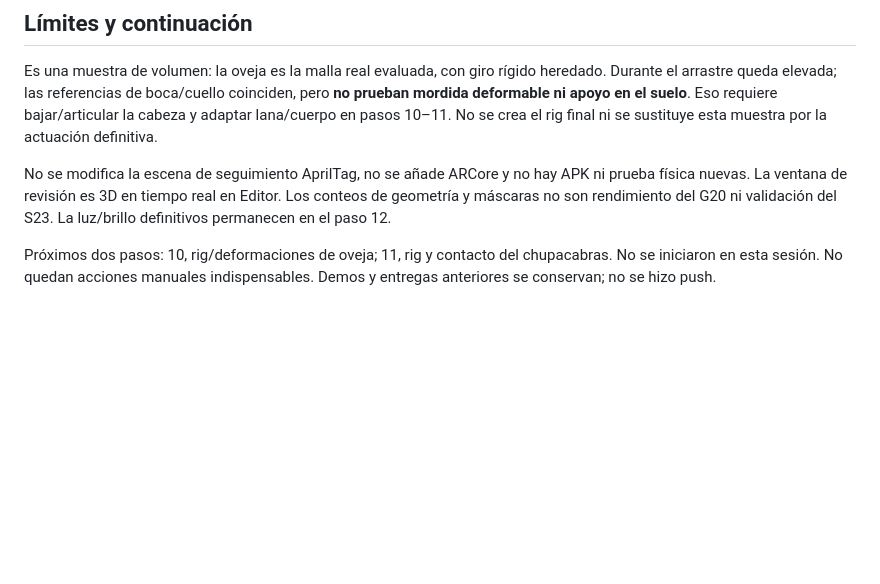
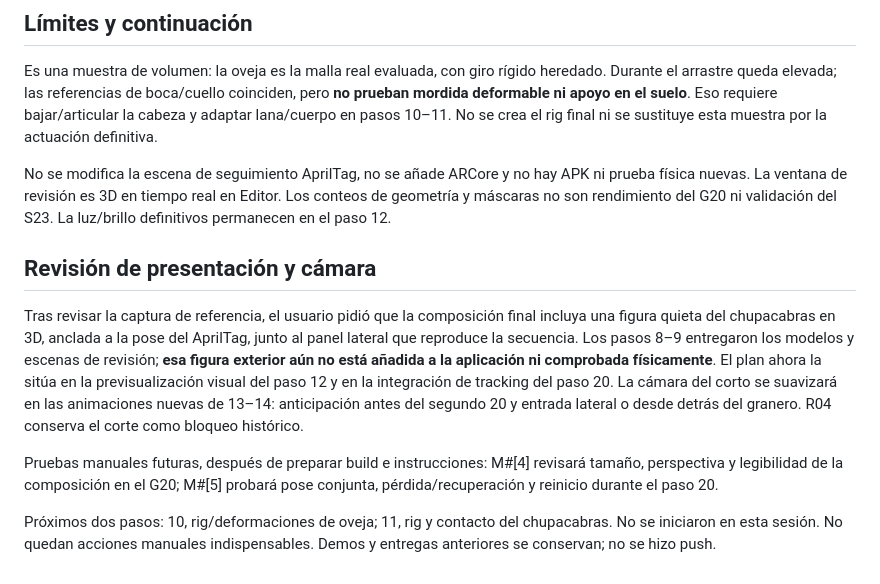
Before and after one commit to ccwt3/chupacabras-unity, a Markdown page: docs/pasos08_09.md, the part around the change. GitHub-like rendering; blank space fills up the shorter version.

Commit message:
Documenta revisión de presentación AR y cámara

```diff
--- a/docs/pasos08_09.md
+++ b/docs/pasos08_09.md
@@ -64,6 +64,22 @@ APK ni prueba física nuevas. La ventana de revisión es 3D en tiempo real en
 Editor. Los conteos de geometría y máscaras no son rendimiento del G20 ni
 validación del S23. La luz/brillo definitivos permanecen en el paso 12.
 
+## Revisión de presentación y cámara
+
+Tras revisar la captura de referencia, el usuario pidió que la composición
+final incluya una figura quieta del chupacabras en 3D, anclada a la pose del
+AprilTag, junto al panel lateral que reproduce la secuencia. Los pasos 8–9
+entregaron los modelos y escenas de revisión; **esa figura exterior aún no
+está añadida a la aplicación ni comprobada físicamente**. El plan ahora la
+sitúa en la previsualización visual del paso 12 y en la integración de tracking
+del paso 20. La cámara del corto se suavizará en las animaciones nuevas de
+13–14: anticipación antes del segundo 20 y entrada lateral o desde detrás del
+granero. R04 conserva el corte como bloqueo histórico.
+
+Pruebas manuales futuras, después de preparar build e instrucciones:
+M#[4] revisará tamaño, perspectiva y legibilidad de la composición en el G20;
+M#[5] probará pose conjunta, pérdida/recuperación y reinicio durante el paso 20.
+
 Próximos dos pasos: 10, rig/deformaciones de oveja; 11, rig y contacto del
 chupacabras. No se iniciaron en esta sesión. No quedan acciones manuales
 indispensables. Demos y entregas anteriores se conservan; no se hizo push.
```
